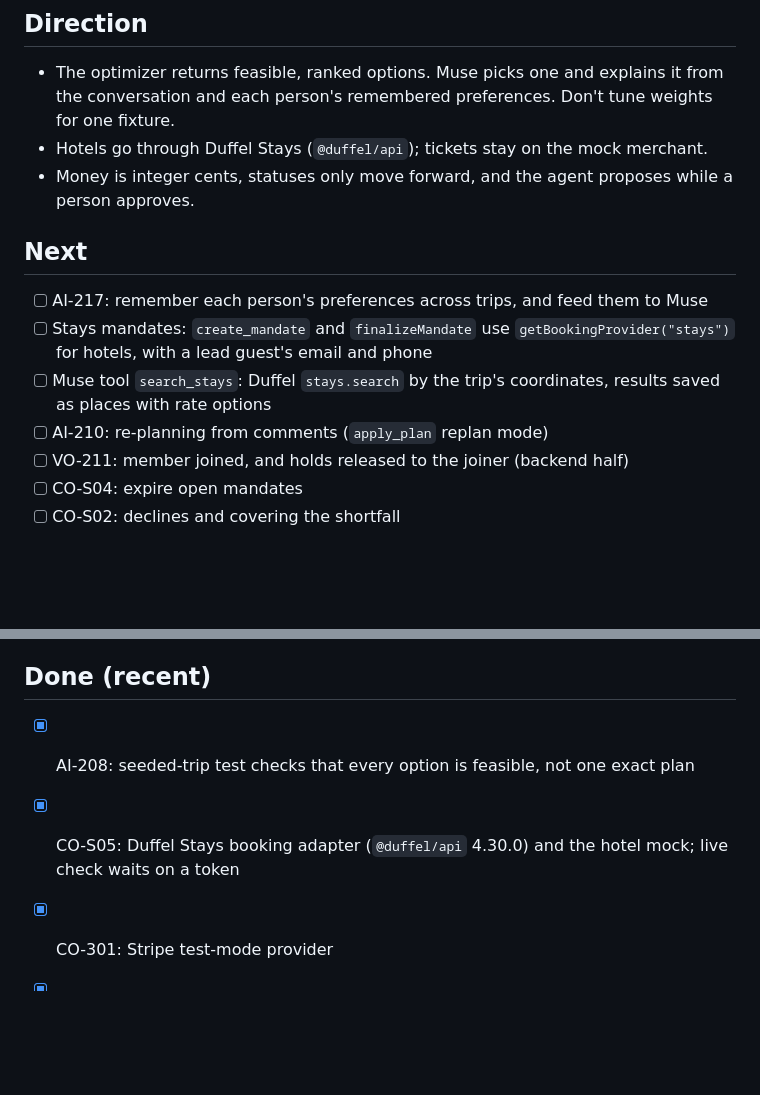
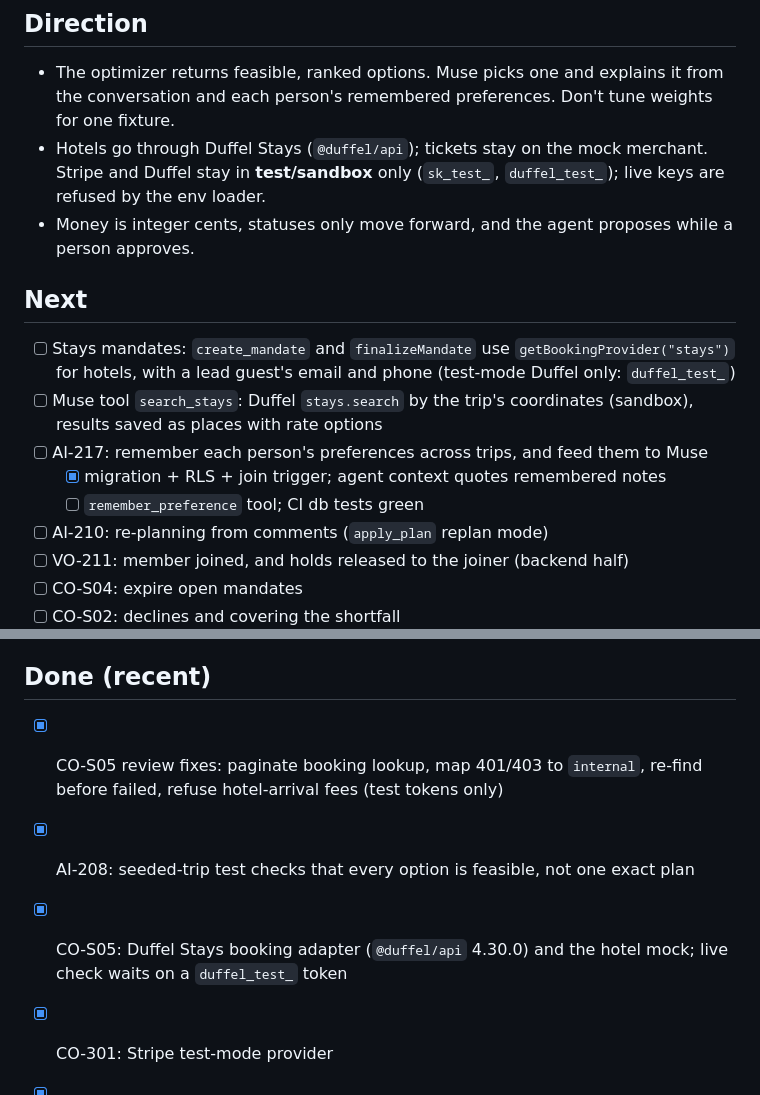
Before and after one commit to YearningAsian/agentic-group-planner, a Markdown page: CHECKLIST.md, 2 parts joined by grey strips. Drawn GitHub-style; blank space fills up the shorter version.

Commit message:
docs(plan): track Duffel sandbox fixes and AI-217 progress
Refs: CO-S05, AI-217
Co-authored-by: Cursor <cursoragent@cursor.com>

```diff
--- a/CHECKLIST.md
+++ b/CHECKLIST.md
@@ -7,14 +7,16 @@ Last updated: 2026-09-26.
 ## Direction
 
 - The optimizer returns feasible, ranked options. Muse picks one and explains it from the conversation and each person's remembered preferences. Don't tune weights for one fixture.
-- Hotels go through Duffel Stays (`@duffel/api`); tickets stay on the mock merchant.
+- Hotels go through Duffel Stays (`@duffel/api`); tickets stay on the mock merchant. Stripe and Duffel stay in **test/sandbox** only (`sk_test_`, `duffel_test_`); live keys are refused by the env loader.
 - Money is integer cents, statuses only move forward, and the agent proposes while a person approves.
 
 ## Next
 
+- [ ] Stays mandates: `create_mandate` and `finalizeMandate` use `getBookingProvider("stays")` for hotels, with a lead guest's email and phone (test-mode Duffel only: `duffel_test_`)
+- [ ] Muse tool `search_stays`: Duffel `stays.search` by the trip's coordinates (sandbox), results saved as places with rate options
 - [ ] AI-217: remember each person's preferences across trips, and feed them to Muse
-- [ ] Stays mandates: `create_mandate` and `finalizeMandate` use `getBookingProvider("stays")` for hotels, with a lead guest's email and phone
-- [ ] Muse tool `search_stays`: Duffel `stays.search` by the trip's coordinates, results saved as places with rate options
+  - [x] migration + RLS + join trigger; agent context quotes remembered notes
+  - [ ] `remember_preference` tool; CI db tests green
 - [ ] AI-210: re-planning from comments (`apply_plan` replan mode)
 - [ ] VO-211: member joined, and holds released to the joiner (backend half)
 - [ ] CO-S04: expire open mandates
@@ -42,10 +44,9 @@ From the PR #3 review. Mock payments are unaffected.
 
 ## Done (recent)
 
+- [x] CO-S05 review fixes: paginate booking lookup, map 401/403 to `internal`, re-find before failed, refuse hotel-arrival fees (test tokens only)
 - [x] AI-208: seeded-trip test checks that every option is feasible, not one exact plan
-
-- [x] CO-S05: Duffel Stays booking adapter (`@duffel/api` 4.30.0) and the hotel mock; live check waits on a token
-
+- [x] CO-S05: Duffel Stays booking adapter (`@duffel/api` 4.30.0) and the hotel mock; live check waits on a `duffel_test_` token
 - [x] CO-301: Stripe test-mode provider
 - [x] CO-209: late holds released only when no row pays a share
 - [x] No member visits a place twice in a day (both engines)
```
Also changed, not shown: planning/plan.md (+4 -3 lines).
